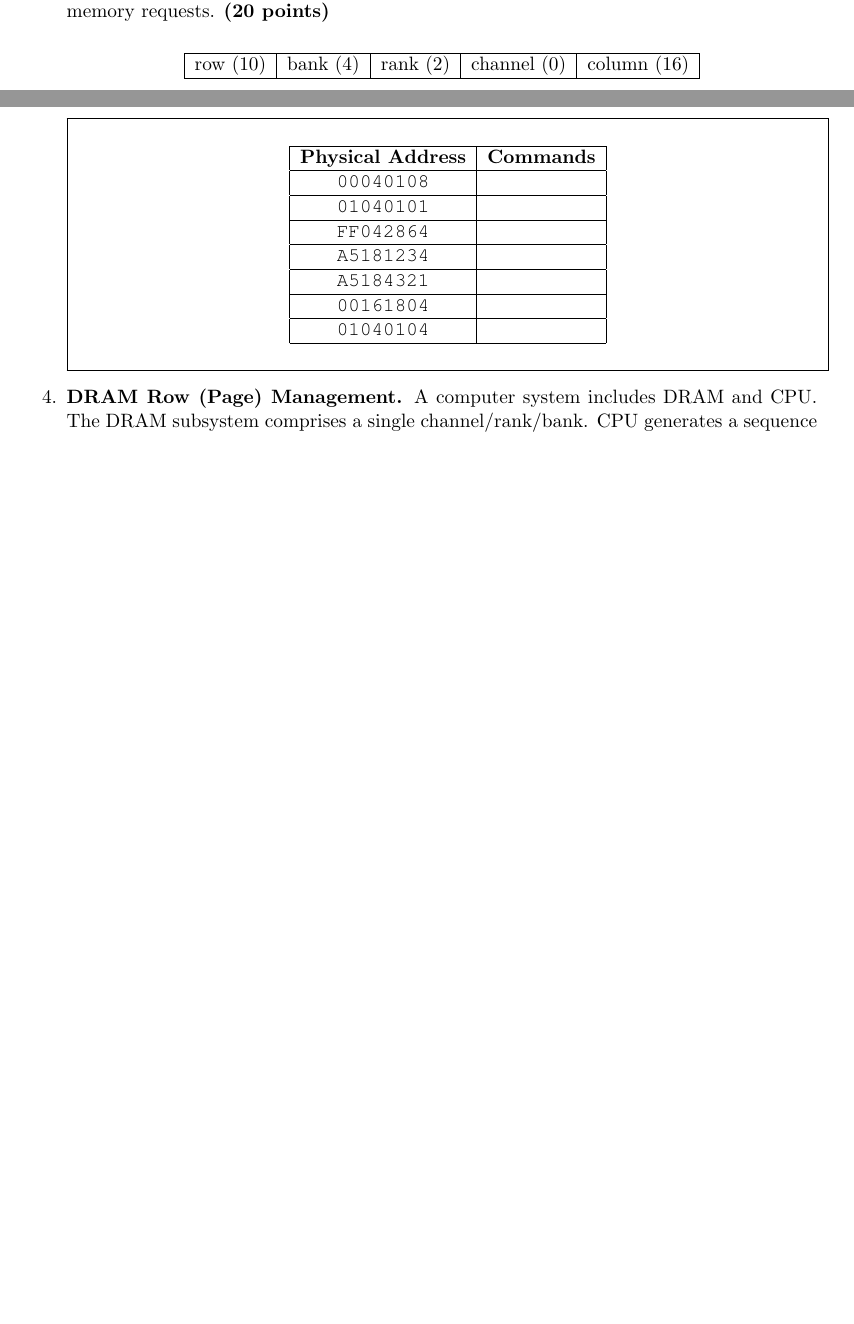
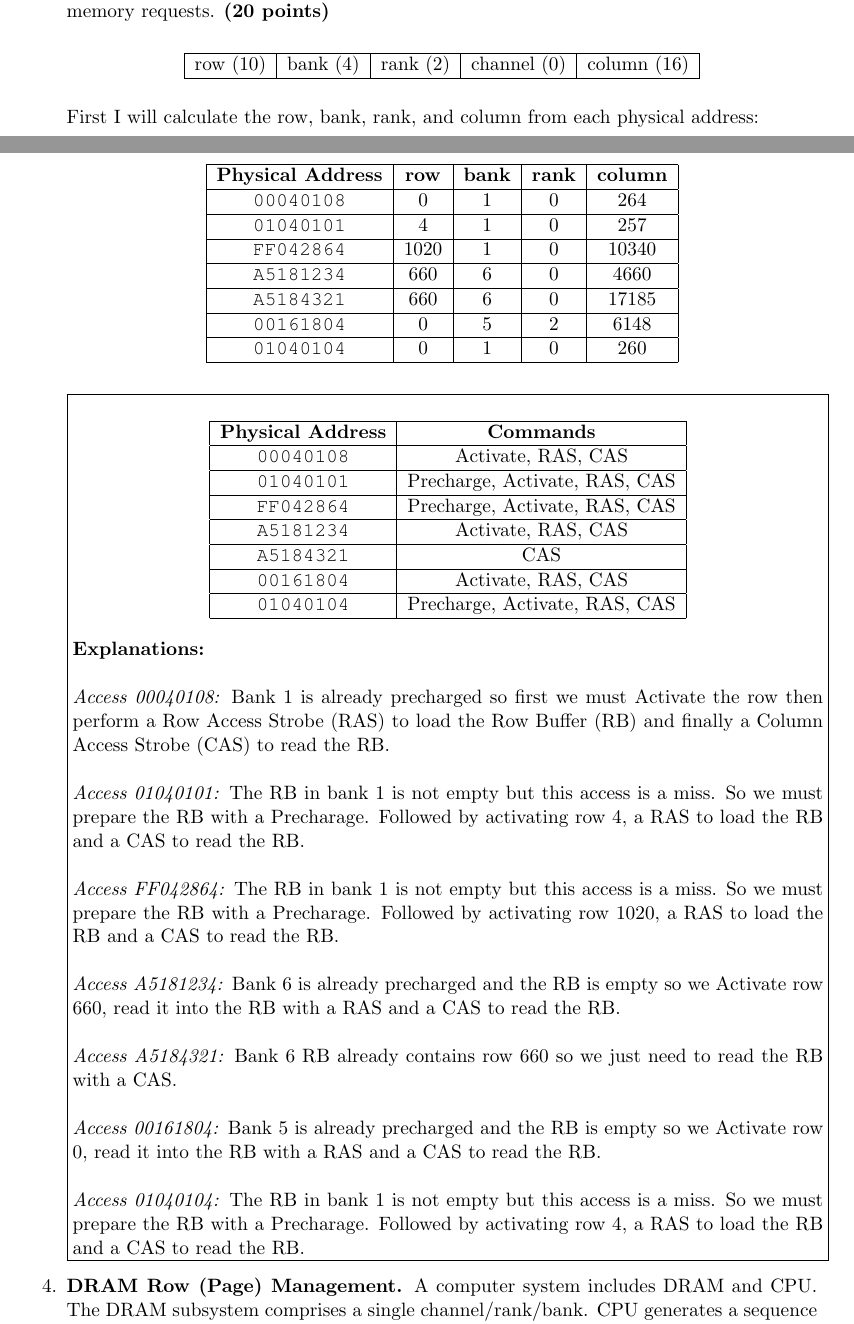
Before and after one commit to jspitkin/fall2018, a LaTeX problem sheet (arch/hw4/hw4.tex): two parts of pages 3 and 4 of 5, joined at a grey line, cut so that both start at the same text, the shorter picture padded with empty space. Compiled offline with pdfLaTeX.

Commit message:
arch hw4 q3

```diff
--- a/arch/hw4/hw4.tex
+++ b/arch/hw4/hw4.tex
@@ -155,20 +155,55 @@ Using the following address mapping scheme, show all the required commands issue
 	\end{tabular}
 \end{center}
 
+First I will calculate the row, bank, rank, and column from each physical address:
+
+
+\begin{center}
+	\begin{tabular}{ |c|c|c|c|c| }
+		\hline
+		\textbf{Physical Address} & \textbf{row} & \textbf{bank} & \textbf{rank} & \textbf{column}\\
+		\hline
+		\texttt{00040108}  & 0 & 1 & 0 & 264 \\ \hline
+		\texttt{01040101}  & 4 & 1 & 0 & 257\\ \hline
+		\texttt{FF042864}  & 1020 & 1 & 0 & 10340\\ \hline
+		\texttt{A5181234}  & 660 & 6 & 0 & 4660 \\ \hline
+		\texttt{A5184321}  & 660 & 6 & 0 & 17185 \\ \hline
+		\texttt{00161804}  & 0 & 5 & 2 & 6148 \\ \hline
+		\texttt{01040104}  & 0 & 1 & 0 & 260\\ \hline
+	\end{tabular}
+\end{center}
+
 \fbox{\parbox{\linewidth}{\begin{center}
 	\begin{tabular}{ |c|c| }
 		\hline
 		\textbf{Physical Address}& \textbf{Commands}\\
 		\hline
-		\texttt{00040108} & \\ \hline
-		\texttt{01040101} & \\ \hline
-		\texttt{FF042864} & \\ \hline
-		\texttt{A5181234} & \\ \hline
-		\texttt{A5184321} & \\ \hline
-		\texttt{00161804} & \\ \hline
-		\texttt{01040104} & \\ \hline
+		\texttt{00040108} & Activate, RAS, CAS\\ \hline
+		\texttt{01040101} & Precharge, Activate, RAS, CAS\\ \hline
+		\texttt{FF042864} & Precharge, Activate, RAS, CAS\\ \hline
+		\texttt{A5181234} & Activate, RAS, CAS\\ \hline
+		\texttt{A5184321} & CAS\\ \hline
+		\texttt{00161804} & Activate, RAS, CAS\\ \hline
+		\texttt{01040104} & Precharge, Activate, RAS, CAS\\ \hline
 	\end{tabular}
-\end{center}}}
+\end{center}
+
+\textbf{Explanations:}\\
+
+\textit{Access 00040108:} Bank 1 is already precharged so first we must Activate the row then perform a Row Access Strobe (RAS) to load the Row Buffer (RB) and finally a Column Access Strobe (CAS) to read the RB. \\
+
+\textit{Access 01040101:} The RB in bank 1 is not empty but this access is a miss. So we must prepare the RB with a Precharage. Followed by activating row 4, a RAS to load the RB and a CAS to read the RB. \\
+
+\textit{Access FF042864:} The RB in bank 1 is not empty but this access is a miss. So we must prepare the RB with a Precharage. Followed by activating row 1020, a RAS to load the RB and a CAS to read the RB. \\
+
+\textit{Access A5181234:} Bank 6 is already precharged and the RB is empty so we Activate row 660, read it into the RB with a RAS and a CAS to read the RB. \\
+
+\textit{Access A5184321:} Bank 6 RB already contains row 660 so we just need to read the RB with a CAS. \\
+
+\textit{Access 00161804:} Bank 5 is already precharged and the RB is empty so we Activate row 0, read it into the RB with a RAS and a CAS to read the RB. \\
+
+\textit{Access 01040104:} The RB in bank 1 is not empty but this access is a miss. So we must prepare the RB with a Precharage. Followed by activating row 4, a RAS to load the RB and a CAS to read the RB.
+}}
 
 \item \textbf{DRAM Row (Page) Management.}
 A computer system includes DRAM and CPU.
```
Also changed, not shown: arch/hw4/hw4.pdf, arch/hw4/hw4.tex (1 more changed lines).
